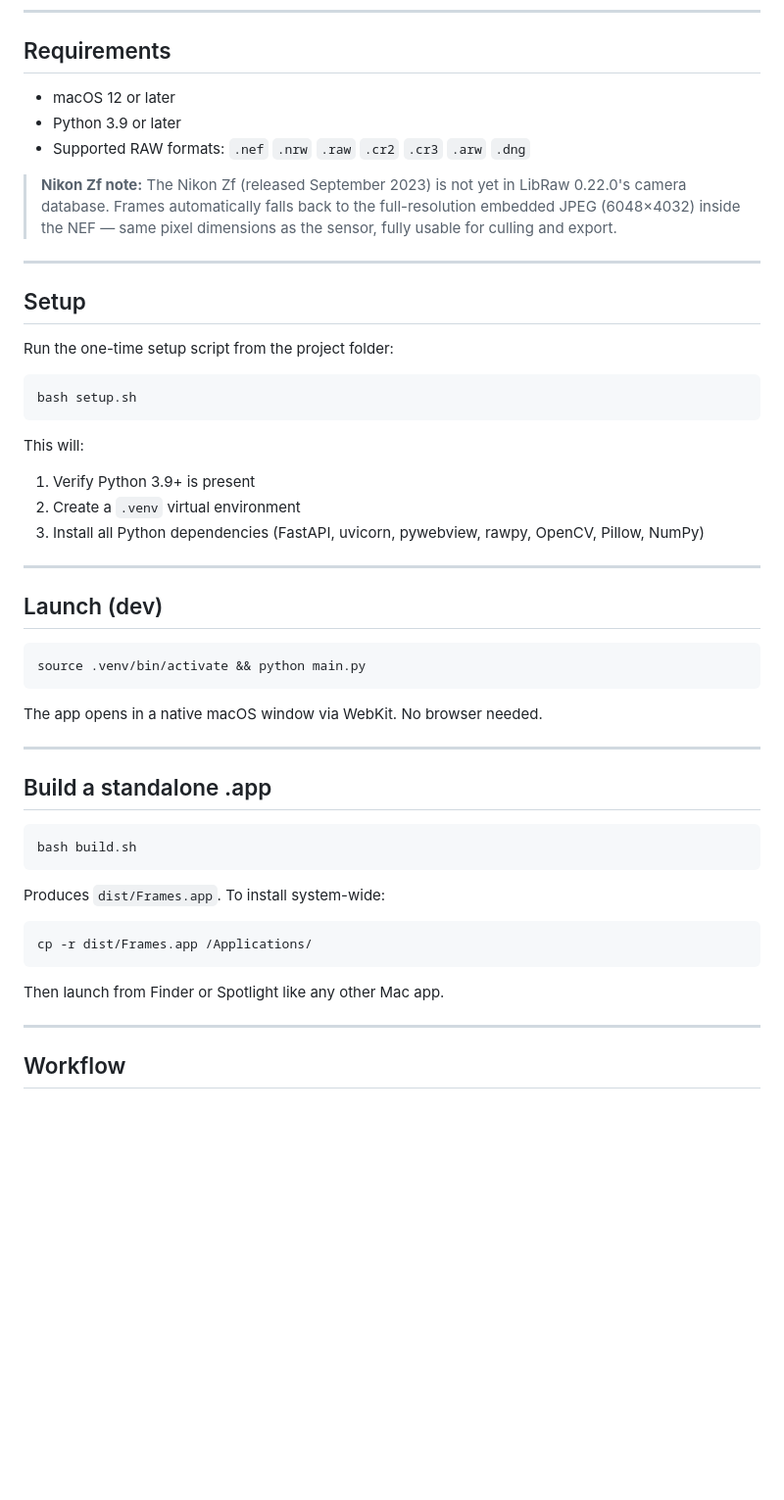
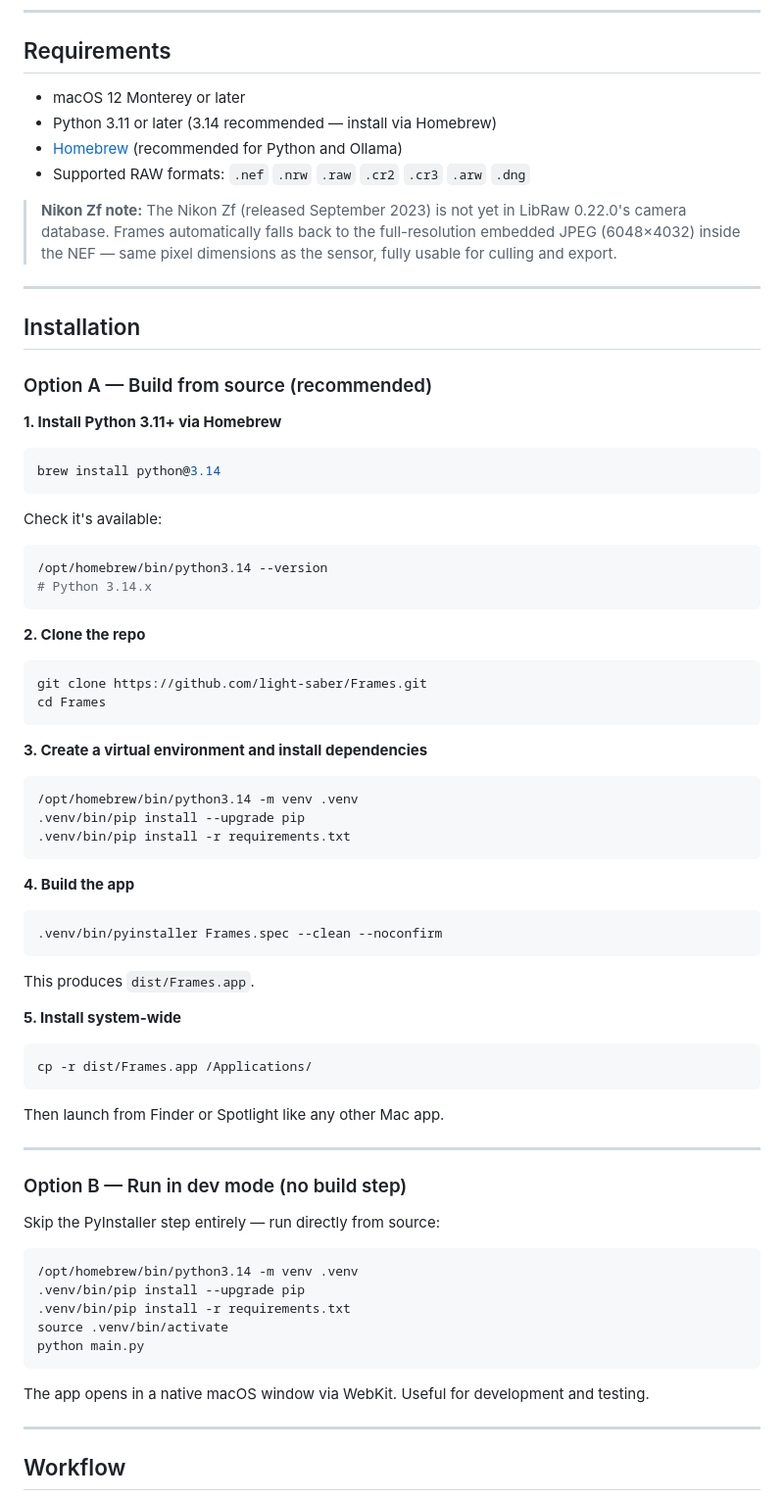
Before and after one commit to light-saber/Frames, a Markdown page: README.md, the part around the change. Shown at 98% size. GitHub-like rendering; blank space fills up the shorter version.

Commit message:
Update README: fix Python version, expand installation instructions
Correct Python requirement from 3.9 to 3.11+ (3.14 recommended).
Add step-by-step Installation section covering build-from-source and
dev-mode options, including Homebrew Python setup.

Co-Authored-By: Claude Sonnet 4.6 <noreply@anthropic.com>

````diff
--- a/README.md
+++ b/README.md
@@ -21,52 +21,78 @@ A native macOS photo culling and colour correction tool for Nikon RAW files. Poi
 
 ## Requirements
 
-- macOS 12 or later
-- Python 3.9 or later
+- macOS 12 Monterey or later
+- Python 3.11 or later (3.14 recommended — install via Homebrew)
+- [Homebrew](https://brew.sh) (recommended for Python and Ollama)
 - Supported RAW formats: `.nef` `.nrw` `.raw` `.cr2` `.cr3` `.arw` `.dng`
 
 > **Nikon Zf note:** The Nikon Zf (released September 2023) is not yet in LibRaw 0.22.0's camera database. Frames automatically falls back to the full-resolution embedded JPEG (6048×4032) inside the NEF — same pixel dimensions as the sensor, fully usable for culling and export.
 
 ---
 
-## Setup
+## Installation
 
-Run the one-time setup script from the project folder:
+### Option A — Build from source (recommended)
+
+**1. Install Python 3.11+ via Homebrew**
 
 ```bash
-bash setup.sh
+brew install python@3.14
 ```
 
-This will:
-1. Verify Python 3.9+ is present
-2. Create a `.venv` virtual environment
-3. Install all Python dependencies (FastAPI, uvicorn, pywebview, rawpy, OpenCV, Pillow, NumPy)
-
----
-
-## Launch (dev)
+Check it's available:
 
 ```bash
-source .venv/bin/activate && python main.py
+/opt/homebrew/bin/python3.14 --version
+# Python 3.14.x
 ```
 
-The app opens in a native macOS window via WebKit. No browser needed.
-
----
-
-## Build a standalone .app
+**2. Clone the repo**
 
 ```bash
-bash build.sh
+git clone https://github.com/light-saber/Frames.git
+cd Frames
 ```
 
-Produces `dist/Frames.app`. To install system-wide:
+**3. Create a virtual environment and install dependencies**
+
+```bash
+/opt/homebrew/bin/python3.14 -m venv .venv
+.venv/bin/pip install --upgrade pip
+.venv/bin/pip install -r requirements.txt
+```
+
+**4. Build the app**
+
+```bash
+.venv/bin/pyinstaller Frames.spec --clean --noconfirm
+```
+
+This produces `dist/Frames.app`.
+
+**5. Install system-wide**
 
 ```bash
 cp -r dist/Frames.app /Applications/
 ```
 
 Then launch from Finder or Spotlight like any other Mac app.
+
+---
+
+### Option B — Run in dev mode (no build step)
+
+Skip the PyInstaller step entirely — run directly from source:
+
+```bash
+/opt/homebrew/bin/python3.14 -m venv .venv
+.venv/bin/pip install --upgrade pip
+.venv/bin/pip install -r requirements.txt
+source .venv/bin/activate
+python main.py
+```
+
+The app opens in a native macOS window via WebKit. Useful for development and testing.
 
 ---
 
````
